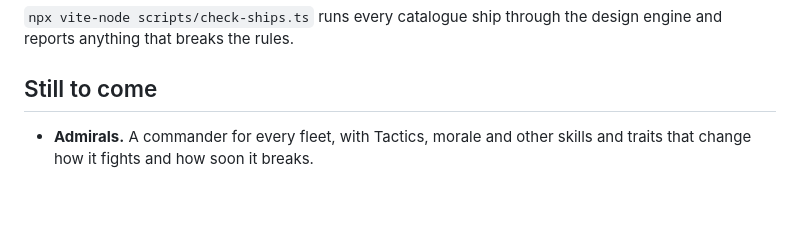
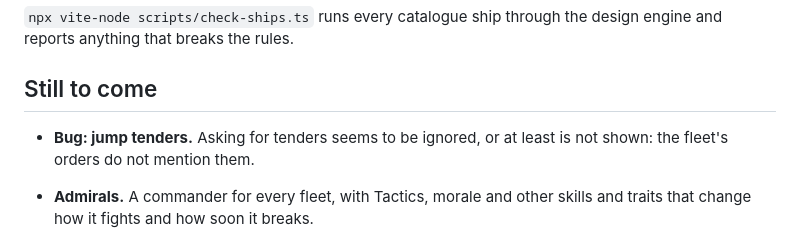
Before and after one commit to Doomy66/MainLine, a Markdown page: README.md, the part around the change. Drawn GitHub-style; blank space fills up the shorter version.

Commit message:
The jump tender bug on the list for the next phase
Co-Authored-By: Claude Opus 5.5 <noreply@anthropic.com>

```diff
--- a/README.md
+++ b/README.md
@@ -145,6 +145,9 @@ design engine and reports anything that breaks the rules.
 
 ## Still to come
 
+- **Bug: jump tenders.** Asking for tenders seems to be ignored, or at least is
+  not shown: the fleet's orders do not mention them.
+
 - **Admirals.** A commander for every fleet, with Tactics, morale and other
   skills and traits that change how it fights and how soon it breaks.
 - **Shipyard slips.** A yard builds only so many ships at once: three at a
```
